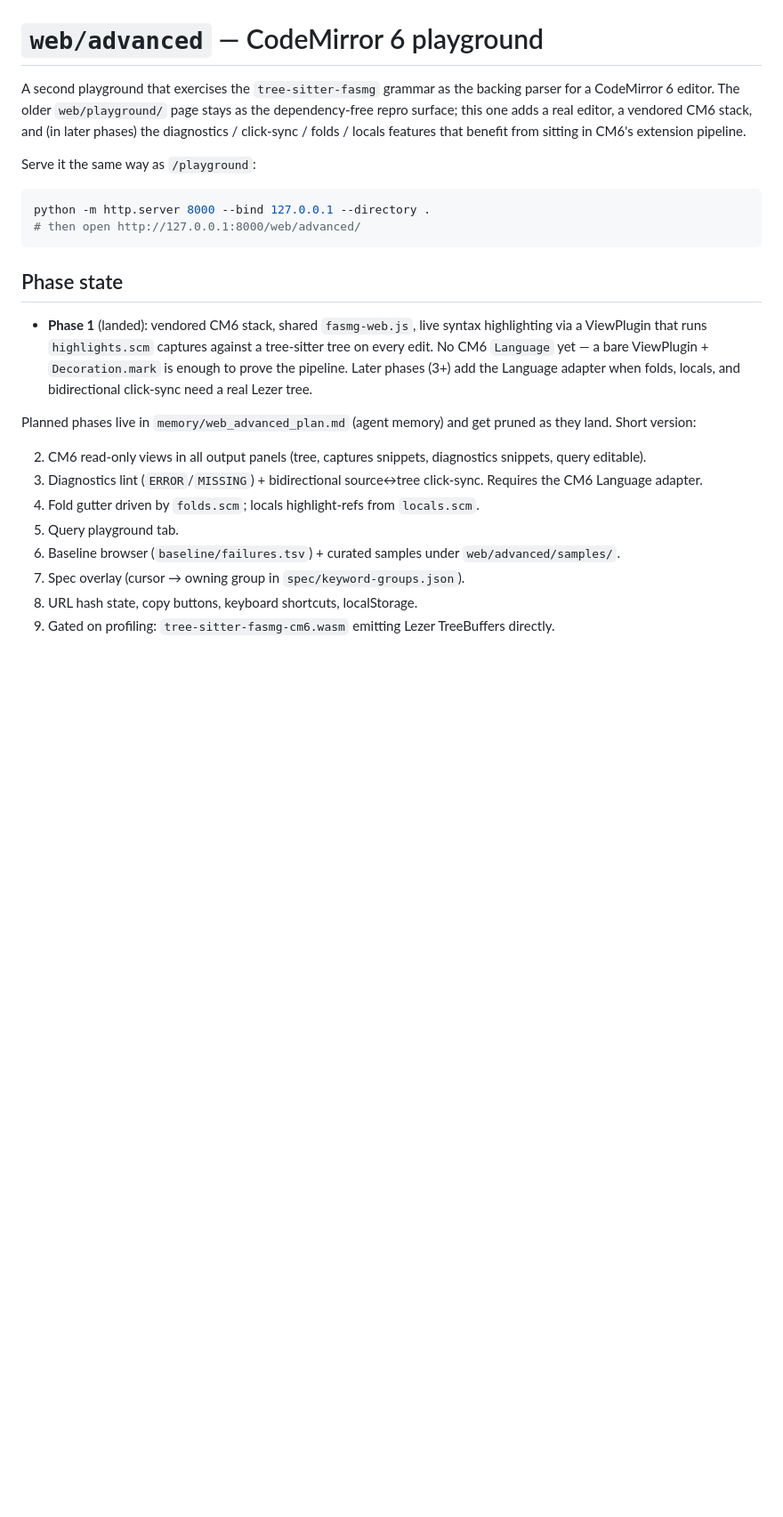
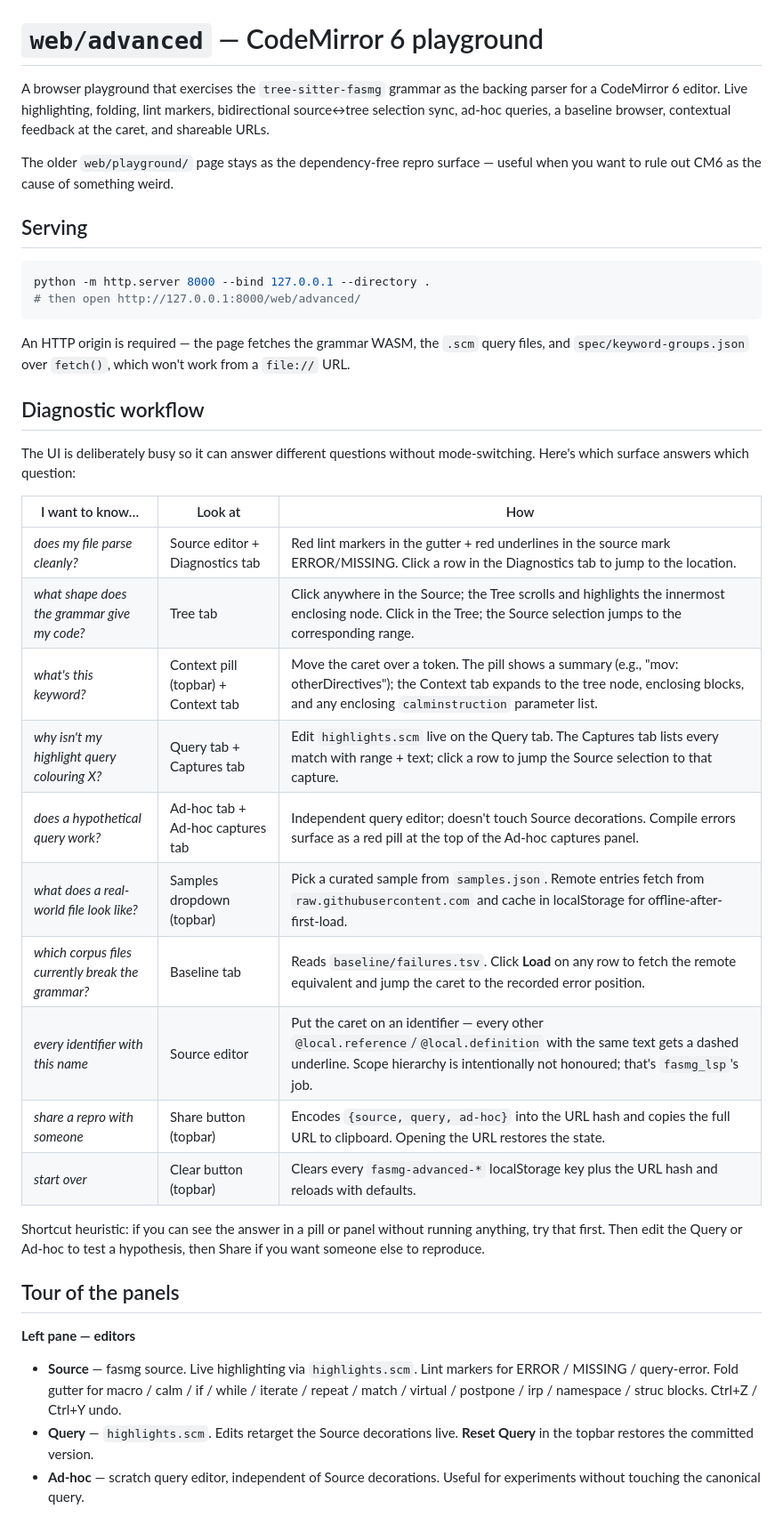
Before and after one commit to bitRAKE/tree-sitter-fasmg, a Markdown page: web/advanced/README.md, the part around one of its changes. Shown at 89% size. Drawn GitHub-style; blank space fills up the shorter version.

````diff
--- a/web/advanced/README.md
+++ b/web/advanced/README.md
@@ -1,41 +1,60 @@
 # `web/advanced` — CodeMirror 6 playground
 
-A second playground that exercises the `tree-sitter-fasmg` grammar as
-the backing parser for a CodeMirror 6 editor. The older
-`web/playground/` page stays as the dependency-free repro surface; this
-one adds a real editor, a vendored CM6 stack, and (in later phases) the
-diagnostics / click-sync / folds / locals features that benefit from
-sitting in CM6's extension pipeline.
+A browser playground that exercises the `tree-sitter-fasmg` grammar as
+the backing parser for a CodeMirror 6 editor. Live highlighting,
+folding, lint markers, bidirectional source↔tree selection sync,
+ad-hoc queries, a baseline browser, contextual feedback at the caret,
+and shareable URLs.
 
-Serve it the same way as `/playground`:
+The older `web/playground/` page stays as the dependency-free repro
+surface — useful when you want to rule out CM6 as the cause of
+something weird.
+
+## Serving
 
 ```bash
 python -m http.server 8000 --bind 127.0.0.1 --directory .
 # then open http://127.0.0.1:8000/web/advanced/
 ```
 
-## Phase state
+An HTTP origin is required — the page fetches the grammar WASM, the
+`.scm` query files, and `spec/keyword-groups.json` over `fetch()`,
+which won't work from a `file://` URL.
 
-- **Phase 1** (landed): vendored CM6 stack, shared `fasmg-web.js`, live
-  syntax highlighting via a ViewPlugin that runs `highlights.scm`
-  captures against a tree-sitter tree on every edit. No CM6 `Language`
-  yet — a bare ViewPlugin + `Decoration.mark` is enough to prove the
-  pipeline. Later phases (3+) add the Language adapter when folds,
-  locals, and bidirectional click-sync need a real Lezer tree.
+## Diagnostic workflow
 
-Planned phases live in `memory/web_advanced_plan.md` (agent memory) and
-get pruned as they land. Short version:
+The UI is deliberately busy so it can answer different questions
+without mode-switching. Here's which surface answers which question:
 
-2. CM6 read-only views in all output panels (tree, captures snippets,
-   diagnostics snippets, query editable).
-3. Diagnostics lint (`ERROR`/`MISSING`) + bidirectional source↔tree
-   click-sync. Requires the CM6 Language adapter.
-4. Fold gutter driven by `folds.scm`; locals highlight-refs from
-   `locals.scm`.
-5. Query playground tab.
-6. Baseline browser (`baseline/failures.tsv`) + curated samples under
-   `web/advanced/samples/`.
-7. Spec overlay (cursor → owning group in `spec/keyword-groups.json`).
-8. URL hash state, copy buttons, keyboard shortcuts, localStorage.
-9. Gated on profiling: `tree-sitter-fasmg-cm6.wasm` emitting Lezer
-   TreeBuffers directly.
+| I want to know… | Look at | How |
+| --- | --- | --- |
+| *does my file parse cleanly?* | Source editor + Diagnostics tab | Red lint markers in the gutter + red underlines in the source mark ERROR/MISSING. Click a row in the Diagnostics tab to jump to the location. |
+| *what shape does the grammar give my code?* | Tree tab | Click anywhere in the Source; the Tree scrolls and highlights the innermost enclosing node. Click in the Tree; the Source selection jumps to the corresponding range. |
+| *what's this keyword?* | Context pill (topbar) + Context tab | Move the caret over a token. The pill shows a summary (e.g., "mov: otherDirectives"); the Context tab expands to the tree node, enclosing blocks, and any enclosing `calminstruction` parameter list. |
+| *why isn't my highlight query colouring X?* | Query tab + Captures tab | Edit `highlights.scm` live on the Query tab. The Captures tab lists every match with range + text; click a row to jump the Source selection to that capture. |
+| *does a hypothetical query work?* | Ad-hoc tab + Ad-hoc captures tab | Independent query editor; doesn't touch Source decorations. Compile errors surface as a red pill at the top of the Ad-hoc captures panel. |
+| *what does a real-world file look like?* | Samples dropdown (topbar) | Pick a curated sample from `samples.json`. Remote entries fetch from `raw.githubusercontent.com` and cache in localStorage for offline-after-first-load. |
+| *which corpus files currently break the grammar?* | Baseline tab | Reads `baseline/failures.tsv`. Click **Load** on any row to fetch the remote equivalent and jump the caret to the recorded error position. |
+| *every identifier with this name* | Source editor | Put the caret on an identifier — every other `@local.reference`/`@local.definition` with the same text gets a dashed underline. Scope hierarchy is intentionally not honoured; that's `fasmg_lsp`'s job. |
+| *share a repro with someone* | Share button (topbar) | Encodes `{source, query, ad-hoc}` into the URL hash and copies the full URL to clipboard. Opening the URL restores the state. |
+| *start over* | Clear button (topbar) | Clears every `fasmg-advanced-*` localStorage key plus the URL hash and reloads with defaults. |
+
+Shortcut heuristic: if you can see the answer in a pill or panel
+without running anything, try that first. Then edit the Query or
+Ad-hoc to test a hypothesis, then Share if you want someone else to
+reproduce.
+
+## Tour of the panels
+
+**Left pane — editors**
+
+- **Source** — fasmg source. Live highlighting via `highlights.scm`.
+  Lint markers for ERROR / MISSING / query-error. Fold gutter for
+  macro / calm / if / while / iterate / repeat / match / virtual /
+  postpone / irp / namespace / struc blocks. Ctrl+Z / Ctrl+Y undo.
+- **Query** — `highlights.scm`. Edits retarget the Source decorations
+  live. **Reset Query** in the topbar restores the committed version.
+- **Ad-hoc** — scratch query editor, independent of Source
+  decorations. Useful for experiments without touching the canonical
+  query.
+
````
Also changed, not shown: other parts of web/advanced/README.md (+100 -48 lines).
